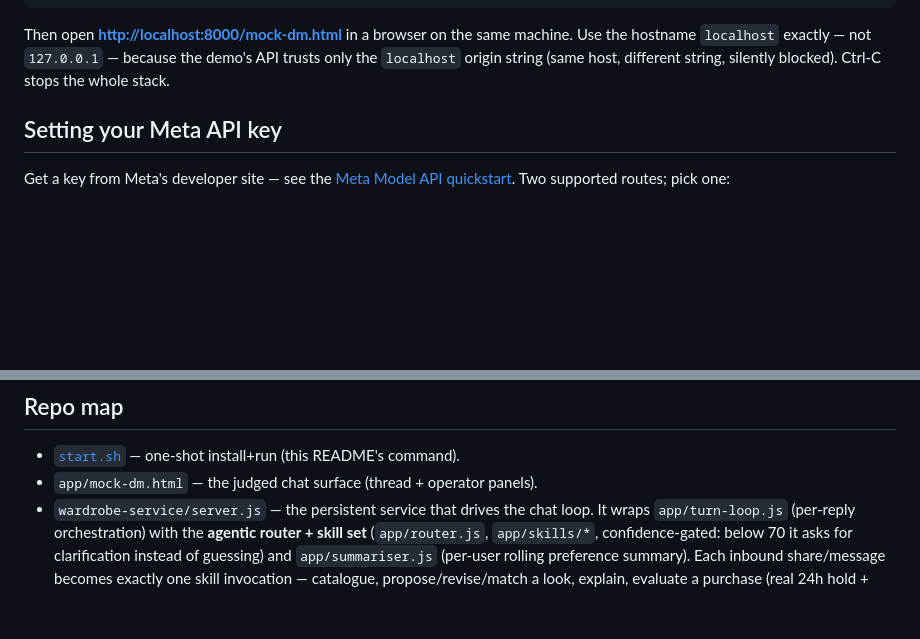
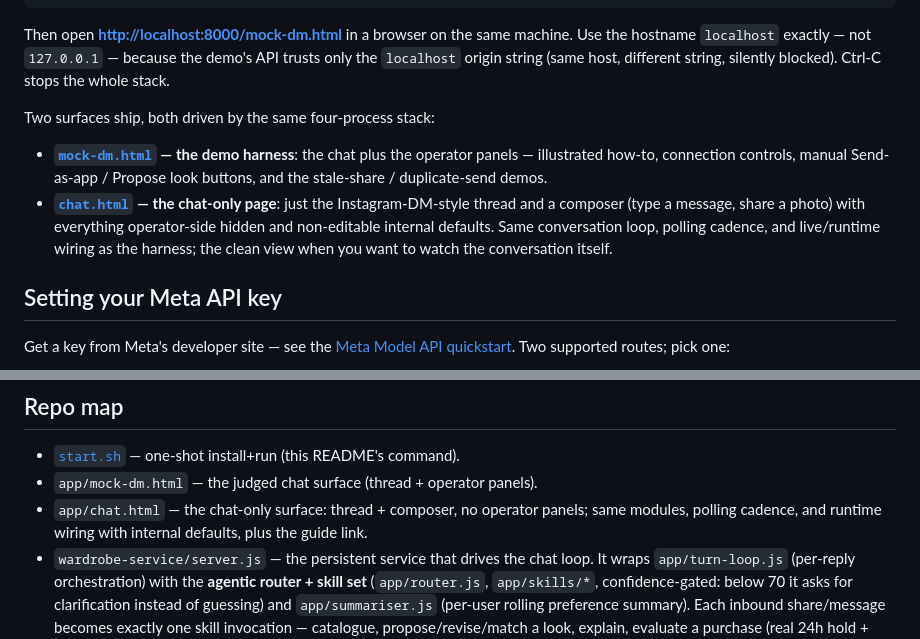
Before and after one commit to codepilots/meta-styles, a Markdown page: README.md, 2 parts joined by grey strips. Rendered like a GitHub page; blank space fills up the shorter version.

Commit message:
README: cover the chat-only chat.html surface

```diff
--- a/README.md
+++ b/README.md
@@ -38,6 +38,19 @@ in a browser on the same machine. Use the hostname `localhost` exactly —
 not `127.0.0.1` — because the demo's API trusts only the `localhost`
 origin string (same host, different string, silently blocked). Ctrl-C
 stops the whole stack.
+
+Two surfaces ship, both driven by the same four-process stack:
+
+- **[`mock-dm.html`](http://localhost:8000/mock-dm.html) — the demo
+  harness**: the chat plus the operator panels — illustrated how-to,
+  connection controls, manual Send-as-app / Propose look buttons, and
+  the stale-share / duplicate-send demos.
+- **[`chat.html`](http://localhost:8000/chat.html) — the chat-only
+  page**: just the Instagram-DM-style thread and a composer (type a
+  message, share a photo) with everything operator-side hidden and
+  non-editable internal defaults. Same conversation loop, polling
+  cadence, and live/runtime wiring as the harness; the clean view when
+  you want to watch the conversation itself.
 
 ## Setting your Meta API key
 
@@ -153,6 +166,9 @@ server-side error. Full setup, what happens, and the boundary story:
 
 - [`start.sh`](start.sh) — one-shot install+run (this README's command).
 - `app/mock-dm.html` — the judged chat surface (thread + operator panels).
+- `app/chat.html` — the chat-only surface: thread + composer, no operator
+  panels; same modules, polling cadence, and runtime wiring with internal
+  defaults, plus the guide link.
 - `wardrobe-service/server.js` — the persistent service that drives the
   chat loop. It wraps `app/turn-loop.js` (per-reply orchestration) with
   the **agentic router + skill set** (`app/router.js`, `app/skills/*`,
```
